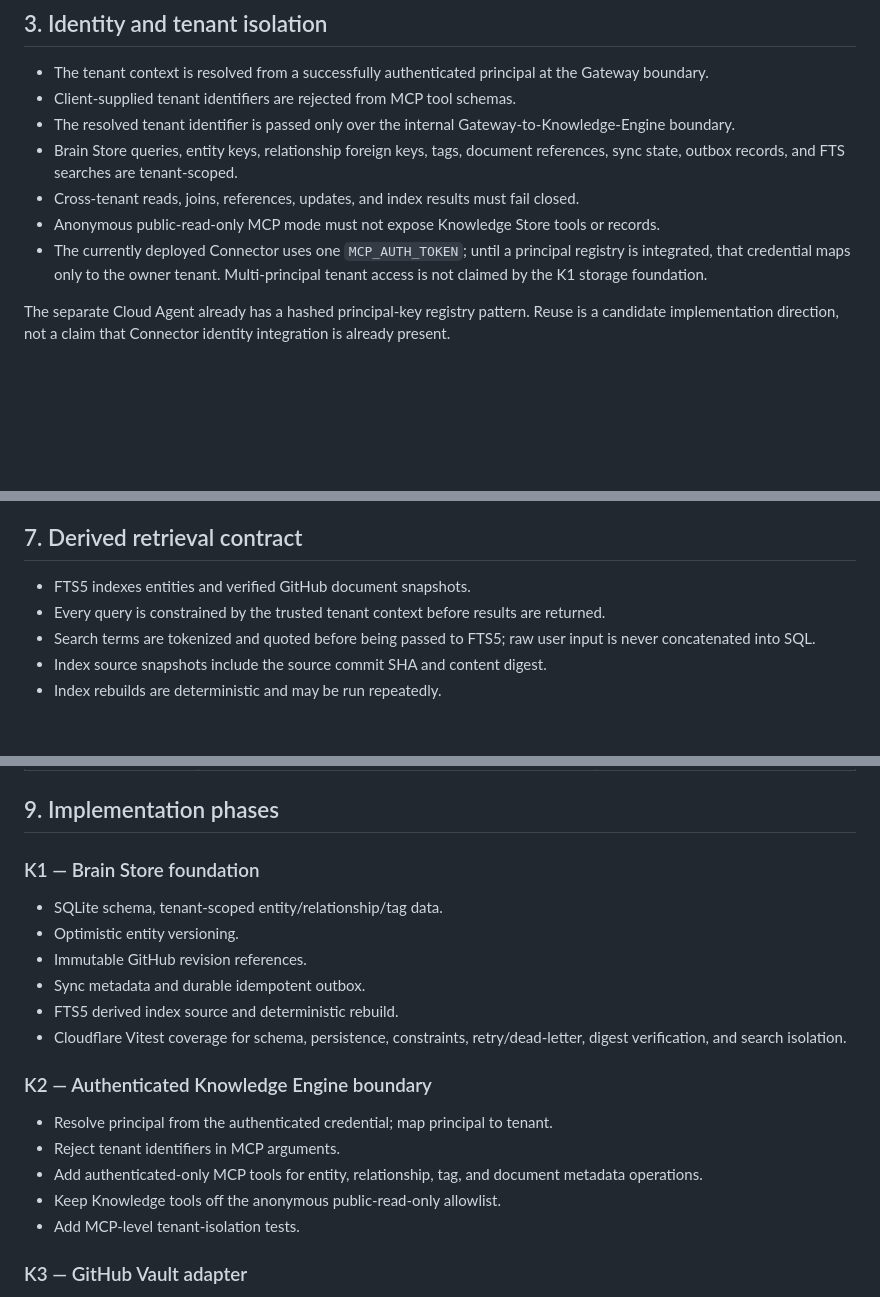
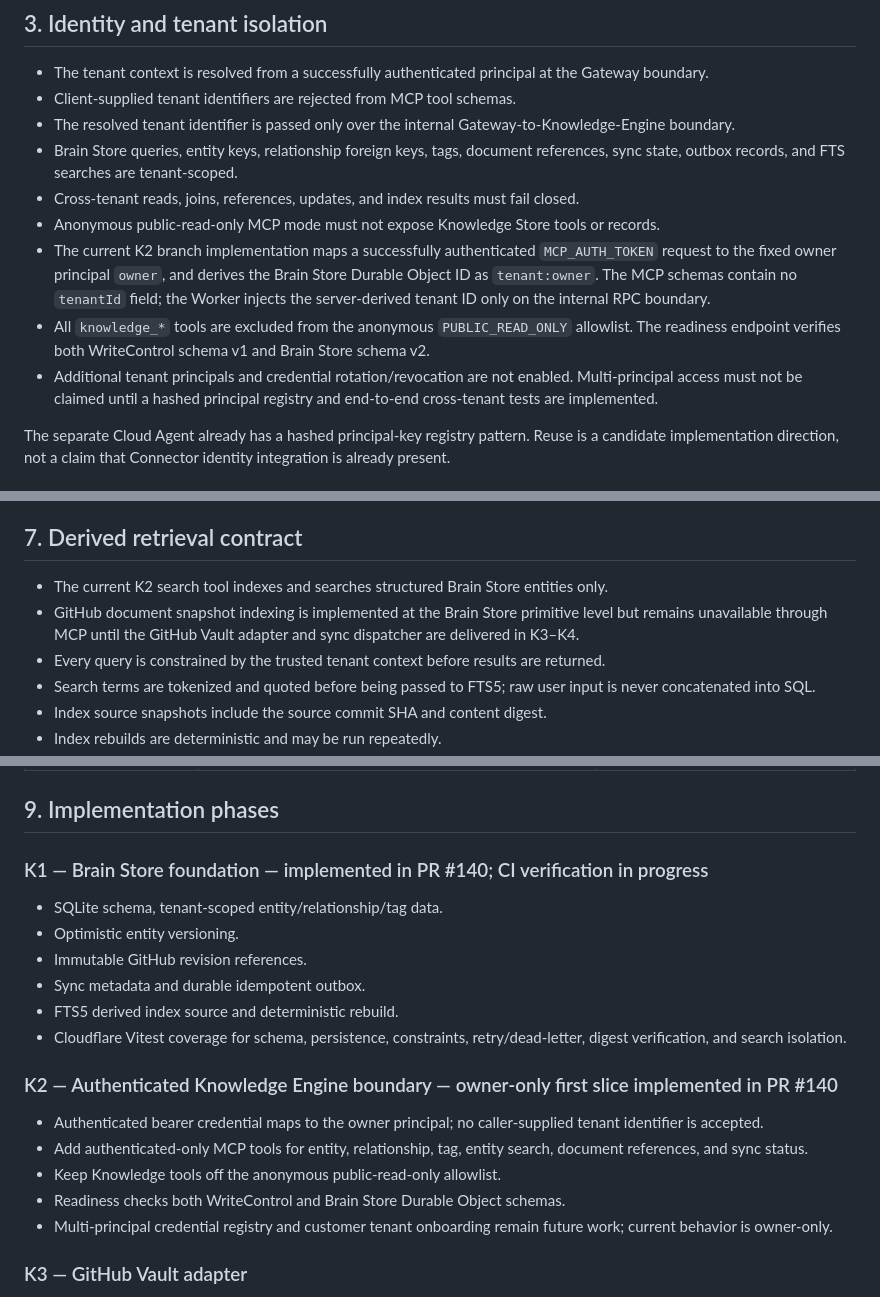
Before and after one commit to mohammadrezayaghoobi123-dev/Chat-gpt, a Markdown page: docs/OPTION_C_KNOWLEDGE_ARCHITECTURE.md, 3 parts joined by grey strips. Rendered like a GitHub page; blank space fills up the shorter version.

Commit message:
docs(architecture): record owner-only Knowledge Engine boundary

```diff
--- a/docs/OPTION_C_KNOWLEDGE_ARCHITECTURE.md
+++ b/docs/OPTION_C_KNOWLEDGE_ARCHITECTURE.md
@@ -36,7 +36,9 @@ The Knowledge Engine may initially be a module in the Gateway Worker. This is a
 - Brain Store queries, entity keys, relationship foreign keys, tags, document references, sync state, outbox records, and FTS searches are tenant-scoped.
 - Cross-tenant reads, joins, references, updates, and index results must fail closed.
 - Anonymous public-read-only MCP mode must not expose Knowledge Store tools or records.
-- The currently deployed Connector uses one `MCP_AUTH_TOKEN`; until a principal registry is integrated, that credential maps only to the owner tenant. Multi-principal tenant access is not claimed by the K1 storage foundation.
+- The current K2 branch implementation maps a successfully authenticated `MCP_AUTH_TOKEN` request to the fixed owner principal `owner`, and derives the Brain Store Durable Object ID as `tenant:owner`. The MCP schemas contain no `tenantId` field; the Worker injects the server-derived tenant ID only on the internal RPC boundary.
+- All `knowledge_*` tools are excluded from the anonymous `PUBLIC_READ_ONLY` allowlist. The readiness endpoint verifies both WriteControl schema v1 and Brain Store schema v2.
+- Additional tenant principals and credential rotation/revocation are not enabled. Multi-principal access must not be claimed until a hashed principal registry and end-to-end cross-tenant tests are implemented.
 
 The separate Cloud Agent already has a hashed principal-key registry pattern. Reuse is a candidate implementation direction, not a claim that Connector identity integration is already present.
 
@@ -99,7 +101,8 @@ The K1 slice implements the durable ledger primitives. It does not yet implement
 
 ## 7. Derived retrieval contract
 
-- FTS5 indexes entities and verified GitHub document snapshots.
+- The current K2 search tool indexes and searches structured Brain Store entities only.
+- GitHub document snapshot indexing is implemented at the Brain Store primitive level but remains unavailable through MCP until the GitHub Vault adapter and sync dispatcher are delivered in K3–K4.
 - Every query is constrained by the trusted tenant context before results are returned.
 - Search terms are tokenized and quoted before being passed to FTS5; raw user input is never concatenated into SQL.
 - Index source snapshots include the source commit SHA and content digest.
@@ -125,7 +128,7 @@ The K1 slice implements the durable ledger primitives. It does not yet implement
 
 ## 9. Implementation phases
 
-### K1 — Brain Store foundation
+### K1 — Brain Store foundation — implemented in PR #140; CI verification in progress
 - SQLite schema, tenant-scoped entity/relationship/tag data.
 - Optimistic entity versioning.
 - Immutable GitHub revision references.
@@ -133,12 +136,12 @@ The K1 slice implements the durable ledger primitives. It does not yet implement
 - FTS5 derived index source and deterministic rebuild.
 - Cloudflare Vitest coverage for schema, persistence, constraints, retry/dead-letter, digest verification, and search isolation.
 
-### K2 — Authenticated Knowledge Engine boundary
-- Resolve principal from the authenticated credential; map principal to tenant.
-- Reject tenant identifiers in MCP arguments.
-- Add authenticated-only MCP tools for entity, relationship, tag, and document metadata operations.
+### K2 — Authenticated Knowledge Engine boundary — owner-only first slice implemented in PR #140
+- Authenticated bearer credential maps to the owner principal; no caller-supplied tenant identifier is accepted.
+- Add authenticated-only MCP tools for entity, relationship, tag, entity search, document references, and sync status.
 - Keep Knowledge tools off the anonymous public-read-only allowlist.
-- Add MCP-level tenant-isolation tests.
+- Readiness checks both WriteControl and Brain Store Durable Object schemas.
+- Multi-principal credential registry and customer tenant onboarding remain future work; current behavior is owner-only.
 
 ### K3 — GitHub Vault adapter
 - Fixed repository allowlist and bounded content reads.
```
